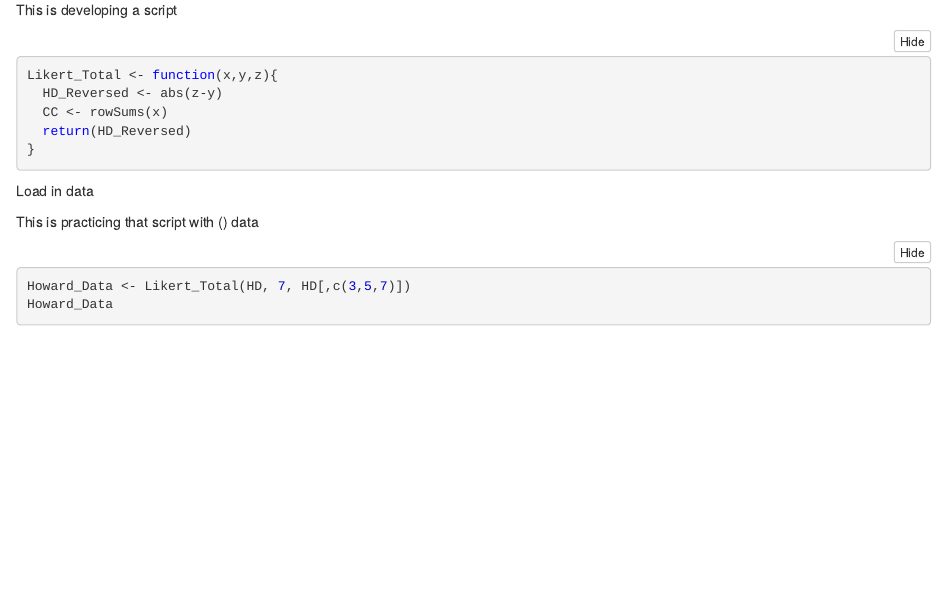
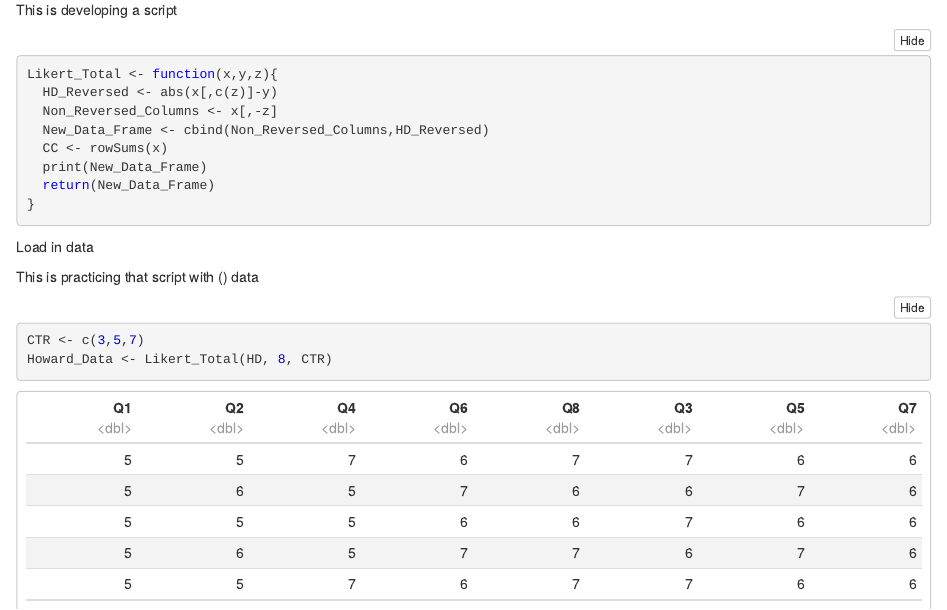
Before and after one commit to RebeccaNeal/Assignment-8, an R Markdown document (EDRM Assignment 8.Rmd): the page in a window 1100 px wide, from 580 px down before the commit and from 190 px down after it, so that both start at the same text. The pictures show the output file EDRM Assignment 8.nb.html that the author committed with the source, opened offline.

Commit message:
Removed reverse scored columns from data frame

````diff
--- a/EDRM Assignment 8.Rmd
+++ b/EDRM Assignment 8.Rmd
@@ -18,9 +18,12 @@ library(tidyverse)
 This is developing a script
 ```{r}
 Likert_Total <- function(x,y,z){
-  HD_Reversed <- abs(z-y)
+  HD_Reversed <- abs(x[,c(z)]-y)
+  Non_Reversed_Columns <- x[,-z]
+  New_Data_Frame <- cbind(Non_Reversed_Columns,HD_Reversed)
   CC <- rowSums(x)
-  return(HD_Reversed)
+  print(New_Data_Frame)
+  return(New_Data_Frame)
 }
 ```
 
@@ -36,6 +39,7 @@ HD
 
 This is practicing that script with () data
 ```{r}
-Howard_Data <- Likert_Total(HD, 8, HD[,c(3,5,7)])
+CTR <- c(3,5,7)
+Howard_Data <- Likert_Total(HD, 8, CTR)
 Howard_Data
 ```
````
Also changed, not shown: EDRM Assignment 8.nb.html.
